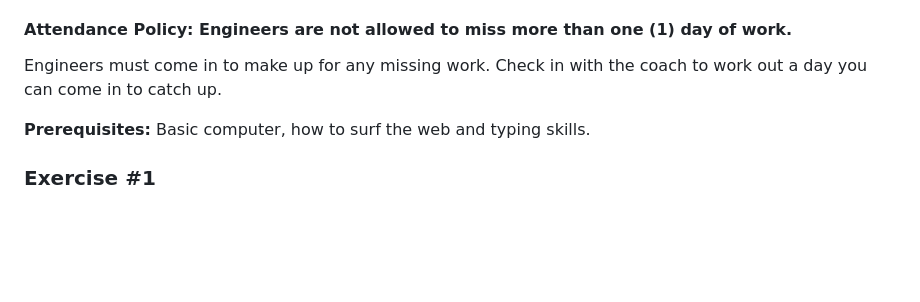
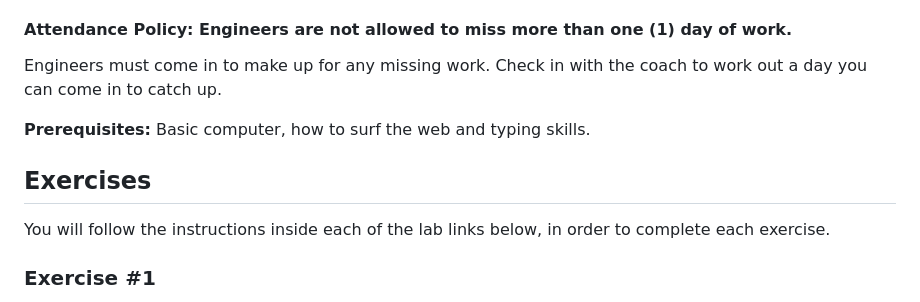
Before and after one commit to CodeNextAdmin/intro-to-web-dev, a Markdown page: README.md, the part around the change. Rendered like a GitHub page; blank space fills up the shorter version.

```diff
--- a/README.md
+++ b/README.md
@@ -21,6 +21,8 @@ An introductory web development club that will culminate in engineers producing
 
 <strong>Prerequisites:</strong> Basic computer, how to surf the web and typing skills.
 
+<h2>Exercises</h2>
+<p>You will follow the instructions inside each of the lab links below, in order to complete each exercise.</p>
 <h3>Exercise #1</h3>
 <p>You will practice adding the elements you just learned and gain confidence and interest by starting to build a custom web page. </p>
 Complete the following challenges using <a href="/exercises/lab1.html">lab1.html</a>:
```
